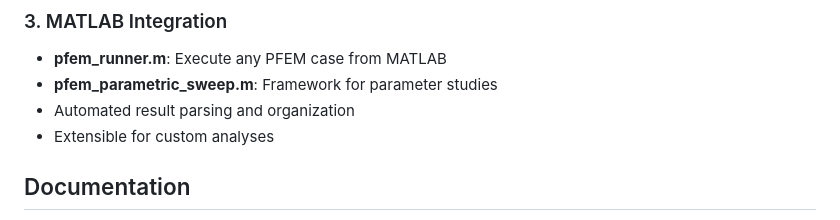
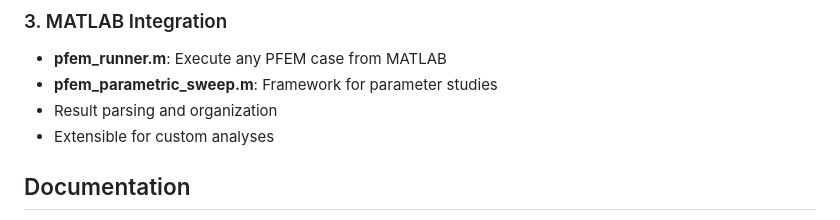
Before and after one commit to NZ5253/fem-benchmarks, a Markdown page: README.md, the part around the change. GitHub-like rendering.

Commit message:
Remove last 'Generated' reference from README

```diff
--- a/README.md
+++ b/README.md
@@ -134,7 +134,7 @@ The `generate_yaml_from_bundles.py` script:
 ### 3. MATLAB Integration
 - **pfem_runner.m**: Execute any PFEM case from MATLAB
 - **pfem_parametric_sweep.m**: Framework for parameter studies
-- Automated result parsing and organization
+- Result parsing and organization
 - Extensible for custom analyses
 
 ## Documentation
```
Also changed, not shown: QUICK_START_REMAINING_CHAPTERS.md (deleted, +0 -151 lines).
